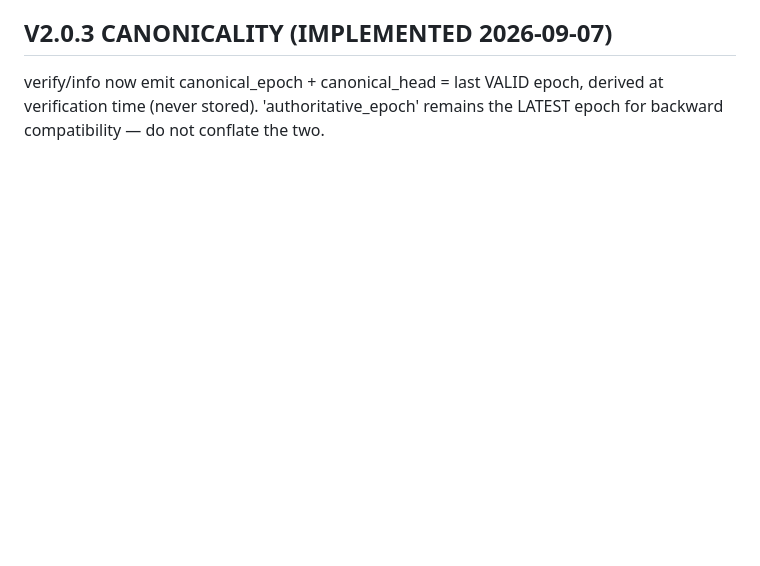
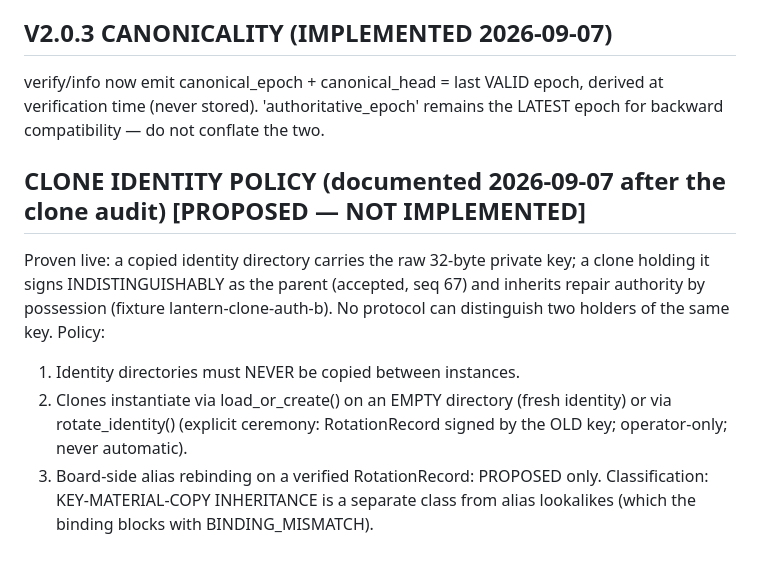
Before and after one commit to Lantern-svg/lantern, a Markdown page: lantern-babel-codex-bridge/relay-transport/BOARD_TEST_VECTOR.md, the part around the change. Drawn GitHub-style; blank space fills up the shorter version.

Commit message:
Clone identity audit: key-copy inheritance proven live (seq 67 indistinguishable, repair authority inherited via possession); rotate_identity ceremony exists but board rebinding unwired; clone policy documented PROPOSED

```diff
--- a/lantern-babel-codex-bridge/relay-transport/BOARD_TEST_VECTOR.md
+++ b/lantern-babel-codex-bridge/relay-transport/BOARD_TEST_VECTOR.md
@@ -88,3 +88,17 @@ ceremony. Authority model: VALID SIGNATURE != REPAIR AUTHORITY.
 verify/info now emit canonical_epoch + canonical_head = last VALID epoch,
 derived at verification time (never stored). 'authoritative_epoch' remains
 the LATEST epoch for backward compatibility — do not conflate the two.
+
+## CLONE IDENTITY POLICY (documented 2026-09-07 after the clone audit) [PROPOSED — NOT IMPLEMENTED]
+
+Proven live: a copied identity directory carries the raw 32-byte private key;
+a clone holding it signs INDISTINGUISHABLY as the parent (accepted, seq 67)
+and inherits repair authority by possession (fixture lantern-clone-auth-b).
+No protocol can distinguish two holders of the same key. Policy:
+1. Identity directories must NEVER be copied between instances.
+2. Clones instantiate via load_or_create() on an EMPTY directory (fresh
+   identity) or via rotate_identity() (explicit ceremony: RotationRecord
+   signed by the OLD key; operator-only; never automatic).
+3. Board-side alias rebinding on a verified RotationRecord: PROPOSED only.
+Classification: KEY-MATERIAL-COPY INHERITANCE is a separate class from
+alias lookalikes (which the binding blocks with BINDING_MISMATCH).
```
